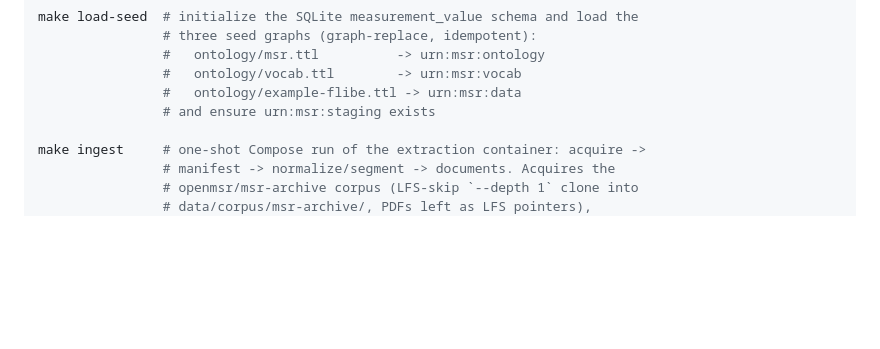
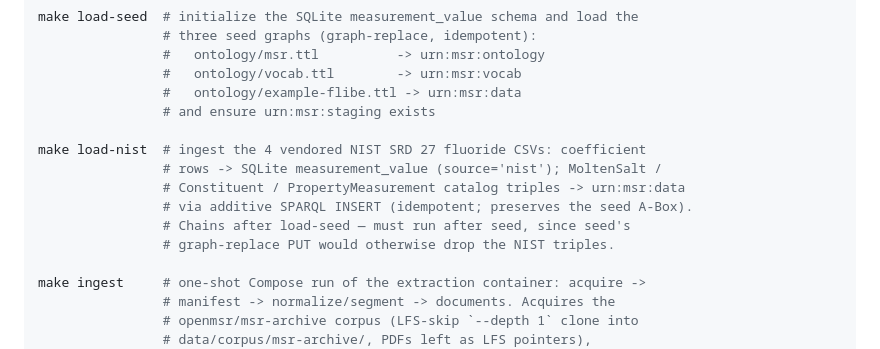
Before and after one commit to Blogem/msr-graph, a Markdown page: README.md, the part around the change. Drawn GitHub-style; blank space fills up the shorter version.

Commit message:
docs(readme): document make load-nist in the bootstrap order
Adds the NIST ingest step between load-seed and test, matching the
new load-seed -> load-nist -> test chain in the Makefile.

```diff
--- a/README.md
+++ b/README.md
@@ -45,6 +45,13 @@ make load-seed  # initialize the SQLite measurement_value schema and load the
                 #   ontology/vocab.ttl        -> urn:msr:vocab
                 #   ontology/example-flibe.ttl -> urn:msr:data
                 # and ensure urn:msr:staging exists
+
+make load-nist  # ingest the 4 vendored NIST SRD 27 fluoride CSVs: coefficient
+                # rows -> SQLite measurement_value (source='nist'); MoltenSalt /
+                # Constituent / PropertyMeasurement catalog triples -> urn:msr:data
+                # via additive SPARQL INSERT (idempotent; preserves the seed A-Box).
+                # Chains after load-seed — must run after seed, since seed's
+                # graph-replace PUT would otherwise drop the NIST triples.
 
 make ingest     # one-shot Compose run of the extraction container: acquire ->
                 # manifest -> normalize/segment -> documents. Acquires the
```
